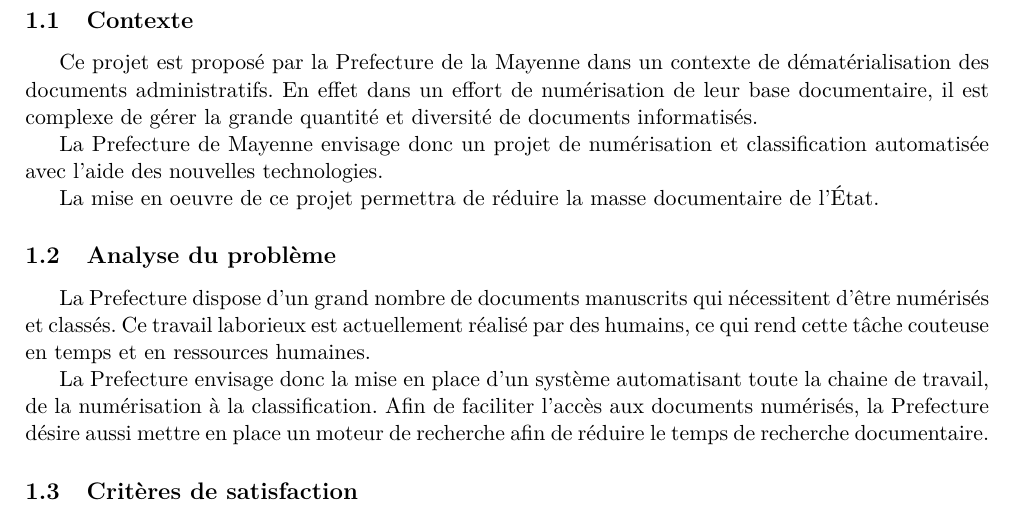
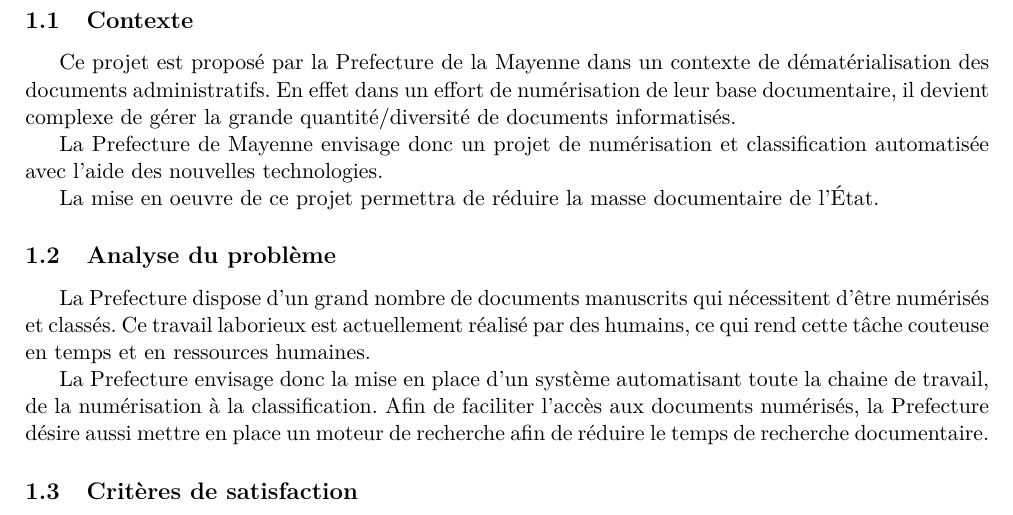
Before and after one commit to epsln/PFE, a LaTeX document (cadrage_latex/main.tex, which reads cadrage_latex/sections/comprehension.tex): part of page 3 of 10, cut so that both start at the same text. Compiled offline with XeLaTeX.

Commit message:
end missing fixed

```diff
--- a/cadrage_latex/sections/comprehension.tex
+++ b/cadrage_latex/sections/comprehension.tex
@@ -3,7 +3,7 @@
 \subsection {Contexte}
 
 Ce projet est proposé par la Prefecture de la Mayenne dans un contexte de dématérialisation des documents administratifs.
-En effet dans un effort de numérisation de leur base documentaire, il est complexe de gérer la grande quantité et diversité de documents informatisés.
+En effet dans un effort de numérisation de leur base documentaire, il devient complexe de gérer la grande quantité/diversité de documents informatisés.
 
 \par
 La Prefecture de Mayenne envisage donc un projet de numérisation et classification automatisée avec l'aide des nouvelles technologies.
```
Also changed, not shown: cadrage_latex/sections/orgaequipe.tex (+1 -0 lines), cadrage_latex/Cadrage_PFE.pdf.
